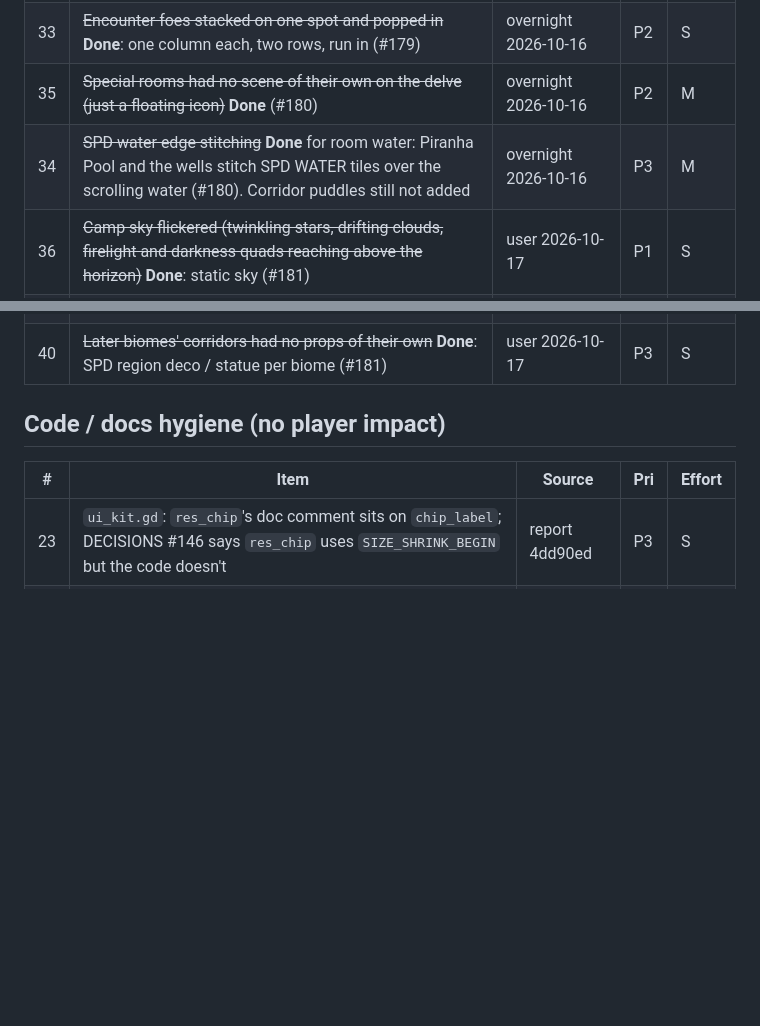
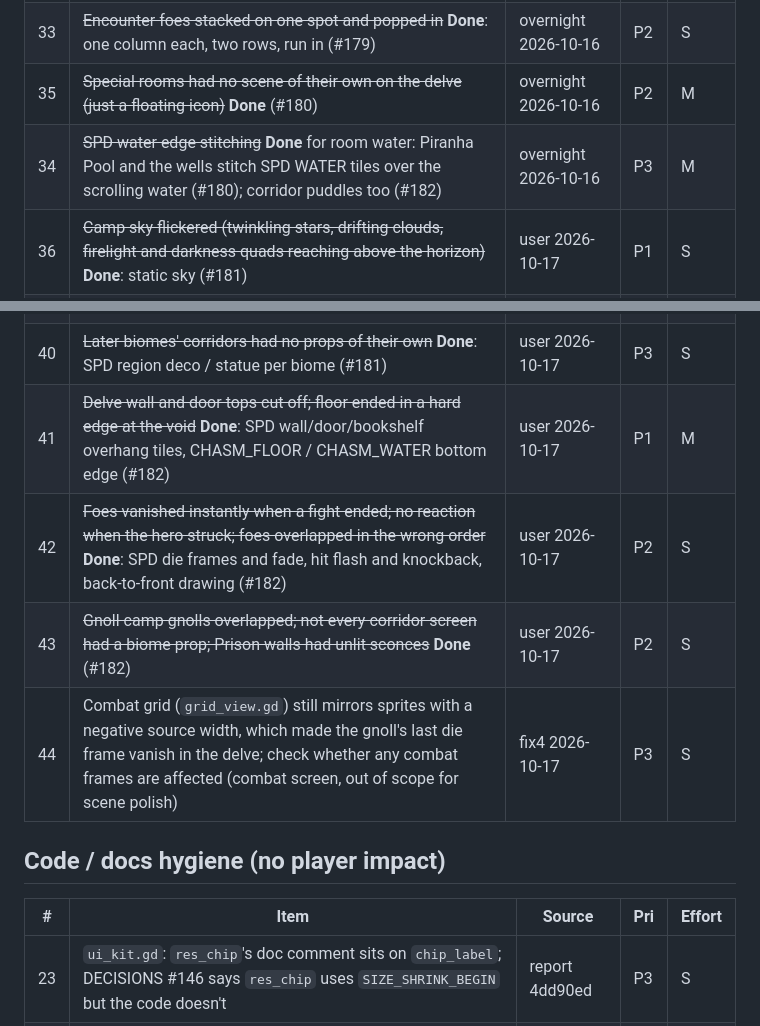
Before and after one commit to DaltonGoesFast/Idle-Pixel-Dungeon, a Markdown page: docs/POLISH.md, 2 parts joined by grey strips. GitHub-like rendering; blank space fills up the shorter version.

Commit message:
Docs: DECISIONS #182, CHANGELOG and POLISH rows 41-44 for the delve fix4 round

```diff
--- a/docs/POLISH.md
+++ b/docs/POLISH.md
@@ -59,12 +59,16 @@ Priority: **P1** fix before a public build, **P2** next polish pass, **P3** nice
 | 32 | ~~Camp campfire was seven orange bars; needs SPD flame particles, sparks, smoke, flicker and a night light pool~~ **Done** (#179) | overnight 2026-10-16 | P2 | M |
 | 33 | ~~Encounter foes stacked on one spot and popped in~~ **Done**: one column each, two rows, run in (#179) | overnight 2026-10-16 | P2 | S |
 | 35 | ~~Special rooms had no scene of their own on the delve (just a floating icon)~~ **Done** (#180) | overnight 2026-10-16 | P2 | M |
-| 34 | ~~SPD water edge stitching~~ **Done** for room water: Piranha Pool and the wells stitch SPD WATER tiles over the scrolling water (#180). Corridor puddles still not added | overnight 2026-10-16 | P3 | M |
+| 34 | ~~SPD water edge stitching~~ **Done** for room water: Piranha Pool and the wells stitch SPD WATER tiles over the scrolling water (#180); corridor puddles too (#182) | overnight 2026-10-16 | P3 | M |
 | 36 | ~~Camp sky flickered (twinkling stars, drifting clouds, firelight and darkness quads reaching above the horizon)~~ **Done**: static sky (#181) | user 2026-10-17 | P1 | S |
 | 37 | ~~Grass drawn over barrels and NPCs; camp grass sheared at the tile seam when swaying~~ **Done** (#181) | user + Bugbot 2026-10-17 | P1 | S |
 | 38 | ~~Delve grass top read as a muddy olive smudge (sewer moss deco beside the clumps)~~ **Done** (#181) | user 2026-10-17 | P2 | S |
 | 39 | ~~Delve grass stopped swaying; foe attack frames cut off at 0.3 s; no hit feedback~~ **Done**: sway, SPD attack length, white hit flash (#181) | Bugbot + user 2026-10-17 | P2 | S |
 | 40 | ~~Later biomes' corridors had no props of their own~~ **Done**: SPD region deco / statue per biome (#181) | user 2026-10-17 | P3 | S |
+| 41 | ~~Delve wall and door tops cut off; floor ended in a hard edge at the void~~ **Done**: SPD wall/door/bookshelf overhang tiles, CHASM_FLOOR / CHASM_WATER bottom edge (#182) | user 2026-10-17 | P1 | M |
+| 42 | ~~Foes vanished instantly when a fight ended; no reaction when the hero struck; foes overlapped in the wrong order~~ **Done**: SPD die frames and fade, hit flash and knockback, back-to-front drawing (#182) | user 2026-10-17 | P2 | S |
+| 43 | ~~Gnoll camp gnolls overlapped; not every corridor screen had a biome prop; Prison walls had unlit sconces~~ **Done** (#182) | user 2026-10-17 | P2 | S |
+| 44 | Combat grid (`grid_view.gd`) still mirrors sprites with a negative source width, which made the gnoll's last die frame vanish in the delve; check whether any combat frames are affected (combat screen, out of scope for scene polish) | fix4 2026-10-17 | P3 | S |
 
 ## Code / docs hygiene (no player impact)
 | # | Item | Source | Pri | Effort |
```
Also changed, not shown: docs/CHANGELOG.md (+1 -0 lines), docs/DECISIONS.md (+3 -0 lines).
